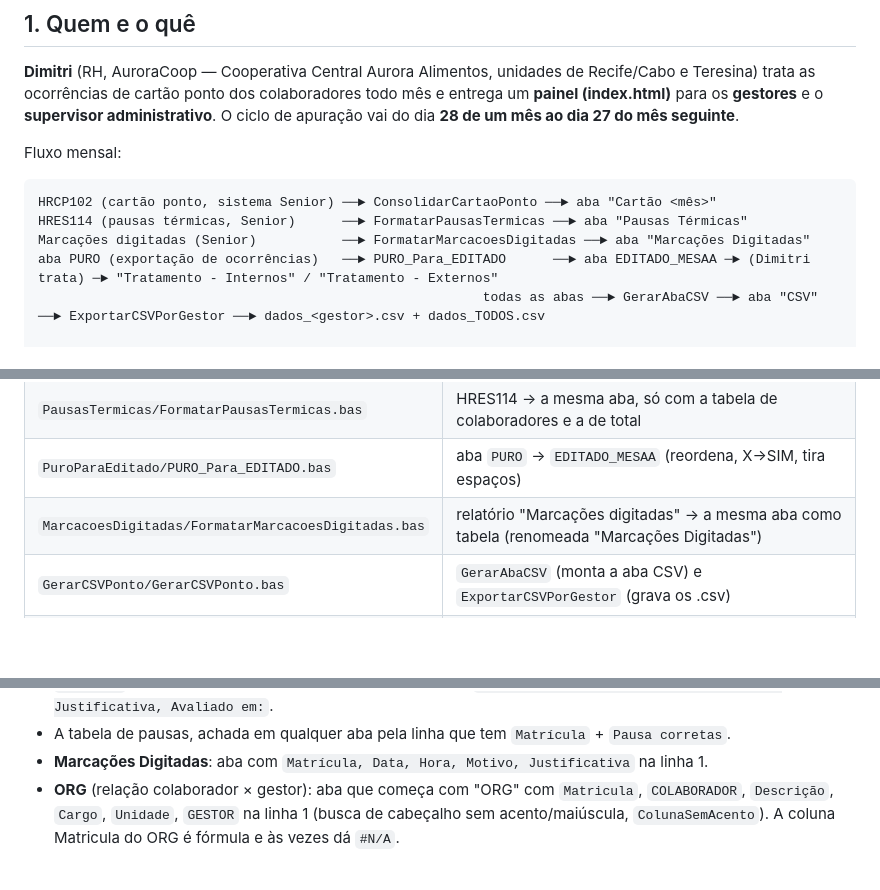
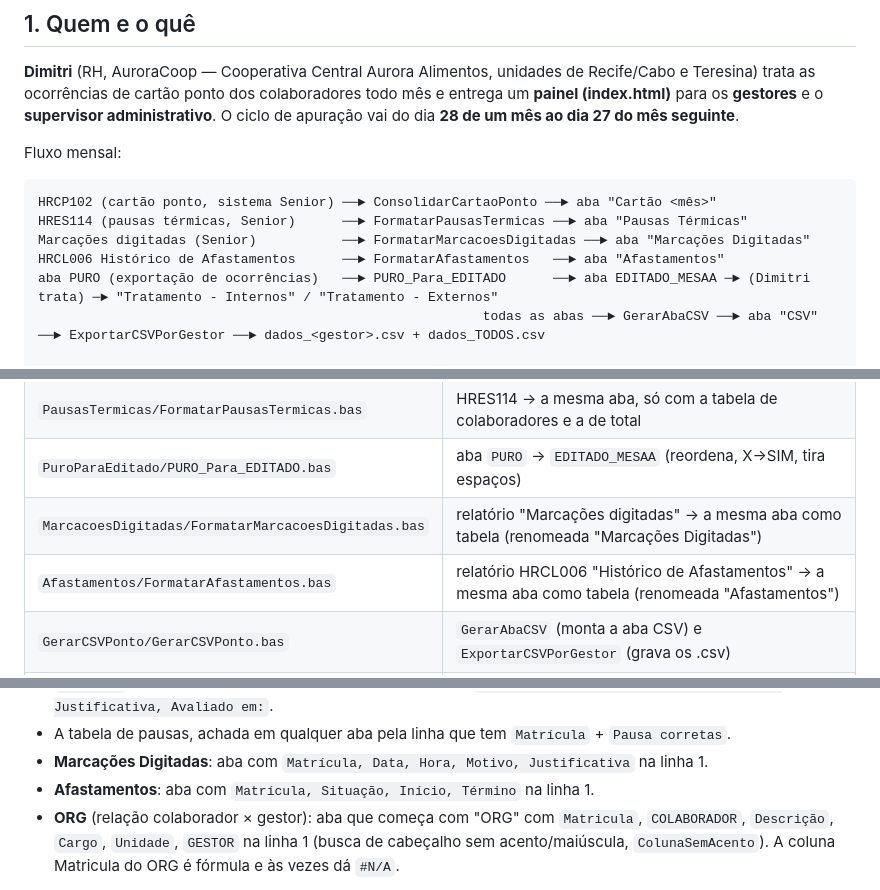
Before and after one commit to Dimitrimateus/Dashboard_Ponto, a Markdown page: CLAUDE.md, 3 parts joined by grey strips. GitHub-like rendering; blank space fills up the shorter version.

```diff
--- a/CLAUDE.md
+++ b/CLAUDE.md
@@ -19,6 +19,7 @@ Fluxo mensal:
 HRCP102 (cartão ponto, sistema Senior) ──► ConsolidarCartaoPonto ──► aba "Cartão <mês>"
 HRES114 (pausas térmicas, Senior)      ──► FormatarPausasTermicas ──► aba "Pausas Térmicas"
 Marcações digitadas (Senior)           ──► FormatarMarcacoesDigitadas ──► aba "Marcações Digitadas"
+HRCL006 Histórico de Afastamentos      ──► FormatarAfastamentos   ──► aba "Afastamentos"
 aba PURO (exportação de ocorrências)   ──► PURO_Para_EDITADO      ──► aba EDITADO_MESAA ─► (Dimitri trata) ─► "Tratamento - Internos" / "Tratamento - Externos"
                                                          todas as abas ──► GerarAbaCSV ──► aba "CSV" ──► ExportarCSVPorGestor ──► dados_<gestor>.csv + dados_TODOS.csv
                                                                                                                                   └──► index.html (abre no navegador)
@@ -49,6 +50,7 @@ aba PURO (exportação de ocorrências)   ──► PURO_Para_EDITADO      ─
 | `PausasTermicas/FormatarPausasTermicas.bas` | HRES114 → a mesma aba, só com a tabela de colaboradores e a de total |
 | `PuroParaEditado/PURO_Para_EDITADO.bas` | aba `PURO` → `EDITADO_MESAA` (reordena, X→SIM, tira espaços) |
 | `MarcacoesDigitadas/FormatarMarcacoesDigitadas.bas` | relatório "Marcações digitadas" → a mesma aba como tabela (renomeada "Marcações Digitadas") |
+| `Afastamentos/FormatarAfastamentos.bas` | relatório HRCL006 "Histórico de Afastamentos" → a mesma aba como tabela (renomeada "Afastamentos") |
 | `GerarCSVPonto/GerarCSVPonto.bas` | `GerarAbaCSV` (monta a aba CSV) e `ExportarCSVPorGestor` (grava os .csv) |
 | `Dashboard/index.html` | O painel. Contém o logo em base64 (linha enorme, ~60 KB); não leia o arquivo inteiro de uma vez |
 | `txt/*.txt` | As mesmas macros em `.txt`, CRLF, prontas para colar |
@@ -128,6 +147,7 @@ conteúdo num módulo.
   atual, Justificativa, Avaliado em:`.
 - A tabela de pausas, achada em qualquer aba pela linha que tem `Matrícula` + `Pausa corretas`.
 - **Marcações Digitadas**: aba com `Matrícula, Data, Hora, Motivo, Justificativa` na linha 1.
+- **Afastamentos**: aba com `Matrícula, Situação, Início, Término` na linha 1.
 - **ORG** (relação colaborador × gestor): aba que começa com "ORG" com `Matricula`, `COLABORADOR`,
   `Descrição`, `Cargo`, `Unidade`, `GESTOR` na linha 1 (busca de cabeçalho sem acento/maiúscula,
   `ColunaSemAcento`). A coluna Matricula do ORG é fórmula e às vezes dá `#N/A`.
```
Also changed, not shown: other parts of CLAUDE.md (+39 -4 lines).
